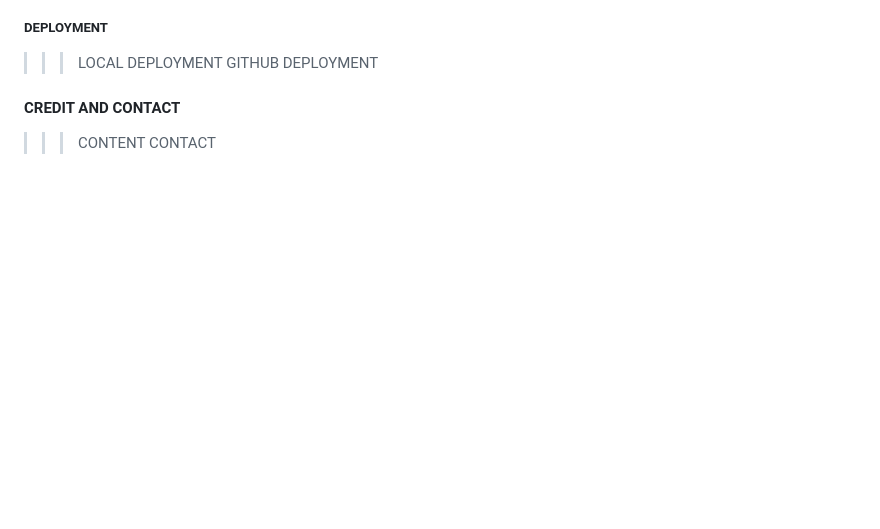
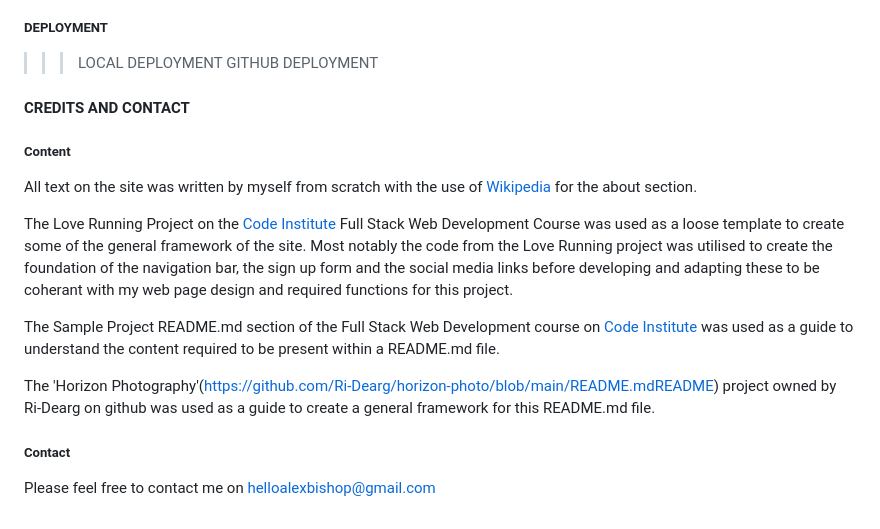
Before and after one commit to AlexBishopCode/60-MINUTE-SOHO, a Markdown page: README.md, the part around the change. Rendered like a GitHub page; blank space fills up the shorter version.

Commit message:
Add text to Credits/Contact README section

```diff
--- a/README.md
+++ b/README.md
@@ -311,6 +311,19 @@ An option for the user to sign up for a newsletter has been added using radiobut
 >>>LOCAL DEPLOYMENT
 >>>GITHUB DEPLOYMENT
 
-#### CREDIT AND CONTACT
->>>CONTENT
->>>CONTACT
+#### CREDITS AND CONTACT
+
+##### Content
+
+All text on the site was written by myself from scratch with the use of [Wikipedia](https://www.wikipedia.org) for the about section.
+
+The Love Running Project on the [Code Institute](https://www.codeinstitute.net) Full Stack Web Development Course was used as a loose template to create some of the general framework of the site.
+Most notably the code from the Love Running project was utilised to create the foundation of the navigation bar, the sign up form and the social media links before developing and adapting these to be coherant with my web page design and required functions for this project.
+
+The Sample Project README.md section of the Full Stack Web Development course on [Code Institute](https://www.codeinstitute.net) was used as a guide to understand the content required to be present within a README.md file.
+
+The 'Horizon Photography'(https://github.com/Ri-Dearg/horizon-photo/blob/main/README.mdREADME) project owned by Ri-Dearg on github was used as a guide to create a general framework for this README.md file.
+
+##### Contact
+
+Please feel free to contact me on helloalexbishop@gmail.com
```
